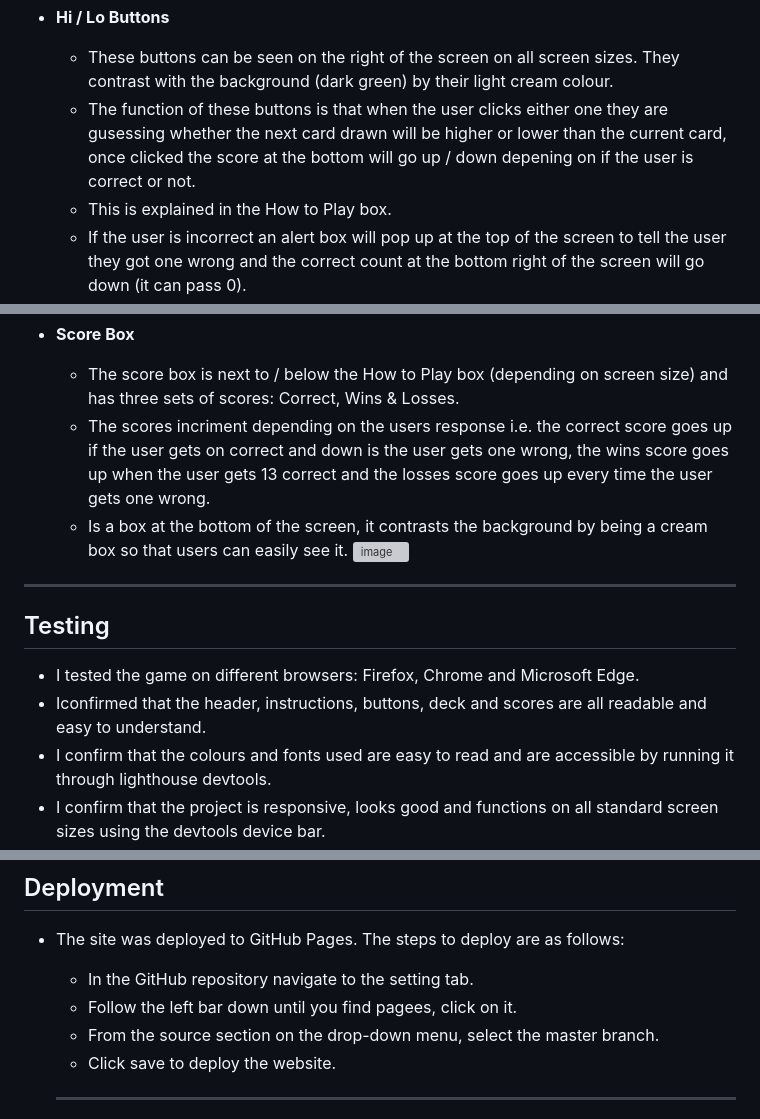
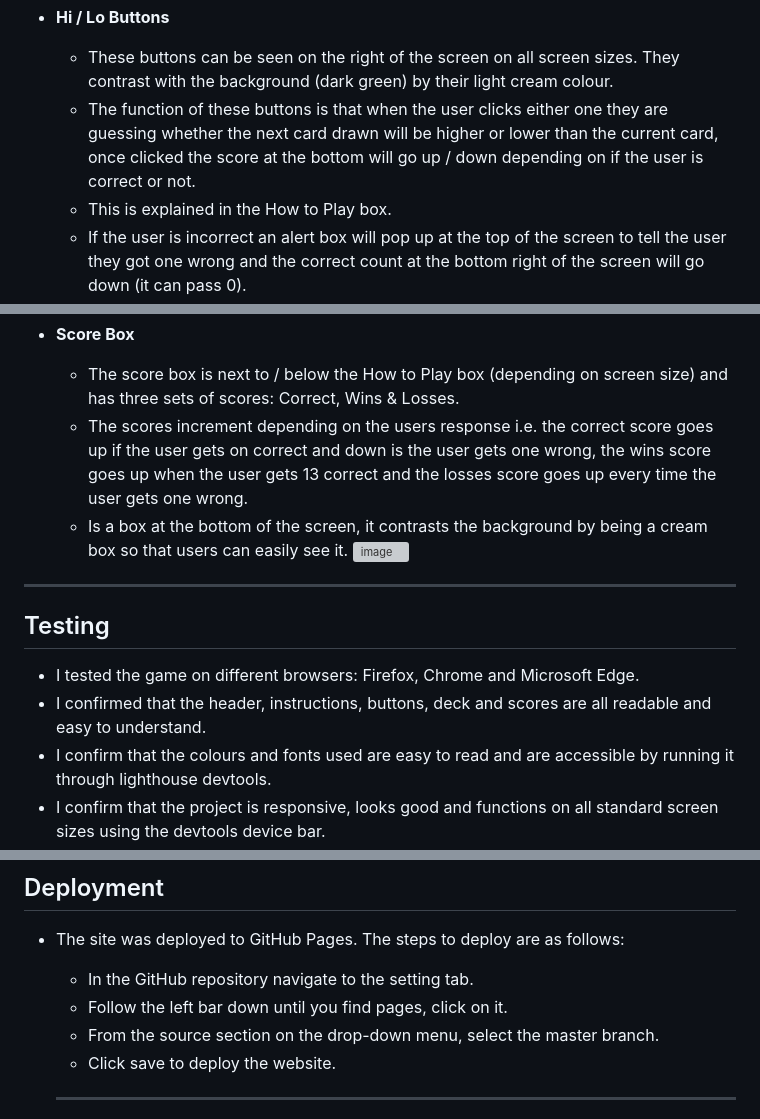
Before and after one commit to Aurora-739/Project-2-Hi-Lo-CardGame, a Markdown page: README.md, 3 parts joined by grey strips. GitHub-like rendering; grey boxes are pictures that could not be loaded.

```diff
--- a/README.md
+++ b/README.md
@@ -30,6 +28,6 @@ Image of the website _after_ the start button (and deck button) are clicked.
 - **Hi / Lo Buttons**
   - These buttons can be seen on the right of the screen on all screen sizes. They contrast with the background (dark green) by their light cream colour.
-  - The function of these buttons is that when the user clicks either one they are gusessing whether the next card drawn will be higher or lower than the current card, once clicked the score at the bottom will go up / down depening on if the user is correct or not.
+  - The function of these buttons is that when the user clicks either one they are guessing whether the next card drawn will be higher or lower than the current card, once clicked the score at the bottom will go up / down depending on if the user is correct or not.
   - This is explained in the How to Play box.
   - If the user is incorrect an alert box will pop up at the top of the screen to tell the user they got one wrong and the correct count at the bottom right of the screen will go down (it can pass 0).
 
@@ -48,7 +46,7 @@ Image of the website _after_ the start button (and deck button) are clicked.
 
 - **Score Box**
   - The score box is next to / below the How to Play box (depending on screen size) and has three sets of scores: Correct, Wins & Losses.
-  - The scores incriment depending on the users response i.e. the correct score goes up if the user gets on correct and down is the user gets one wrong, the wins score goes up when the user gets 13 correct and the losses score goes up every time the user gets one wrong.
+  - The scores increment depending on the users response i.e. the correct score goes up if the user gets on correct and down is the user gets one wrong, the wins score goes up when the user gets 13 correct and the losses score goes up every time the user gets one wrong.
   - Is a box at the bottom of the screen, it contrasts the background by being a cream box so that users can easily see it.
 ![image](https://github.com/user-attachments/assets/525c8c30-8df4-4699-869a-f19715d1a558)
 
@@ -57,7 +55,7 @@ Image of the website _after_ the start button (and deck button) are clicked.
 
 ## Testing
 - I tested the game on different browsers: Firefox, Chrome and Microsoft Edge.
-- Iconfirmed that the header, instructions, buttons, deck and scores are all readable and easy to understand.
+- I confirmed that the header, instructions, buttons, deck and scores are all readable and easy to understand.
 - I confirm that the colours and fonts used are easy to read and are accessible by running it through lighthouse devtools.
 - I confirm that the project is responsive, looks good and functions on all standard screen sizes using the devtools device bar.
 
@@ -96,7 +94,7 @@ Again, the aspect ratios are off slightly, this is again due to the size I wante
 
 - The site was deployed to GitHub Pages. The steps to deploy are as follows:
   - In the GitHub repository navigate to the setting tab.
-  - Follow the left bar down until you find pagees, click on it.
+  - Follow the left bar down until you find pages, click on it.
   - From the source section on the drop-down menu, select the master branch.
   - Click save to deploy the website.
 
```
Also changed, not shown: other parts of README.md (+13 -15 lines).
